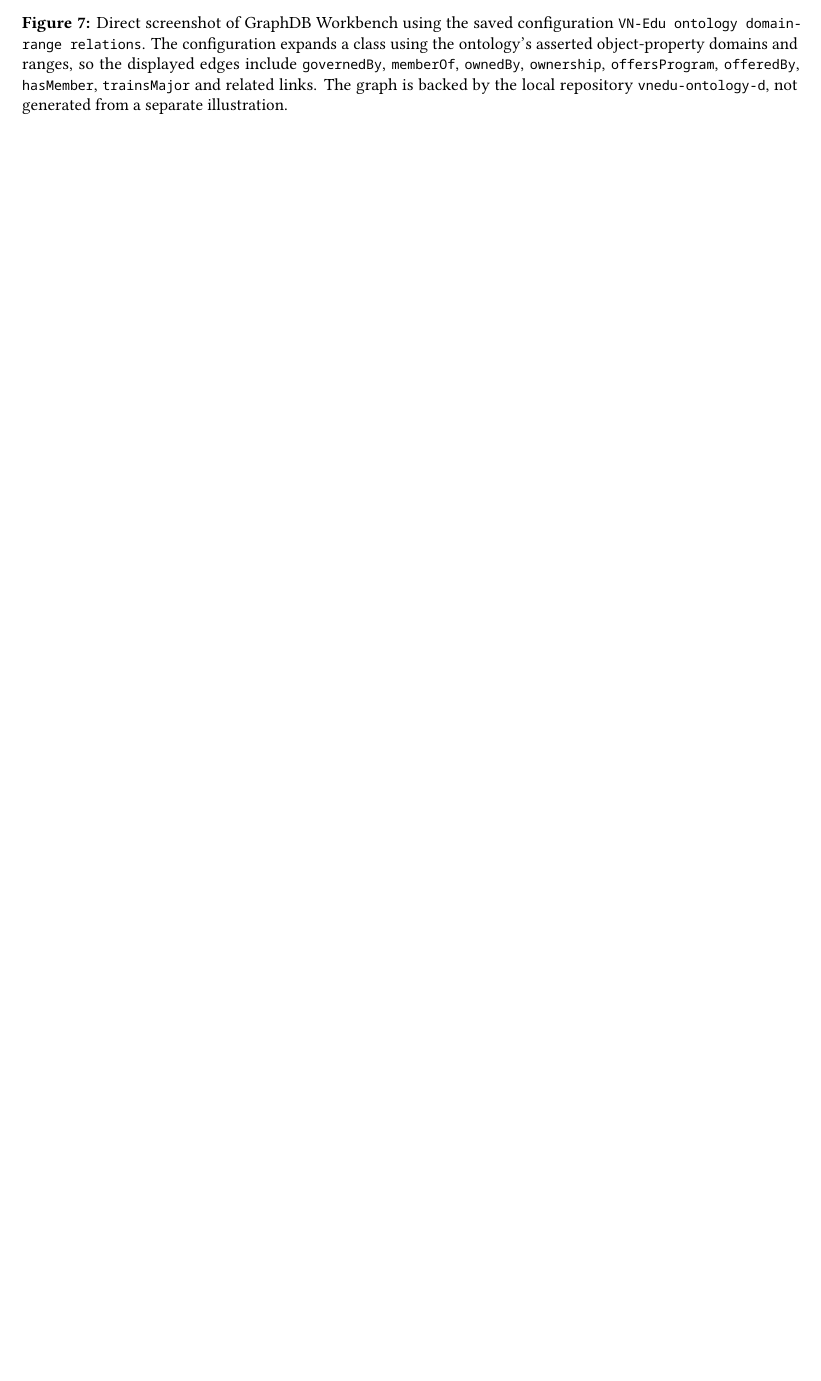
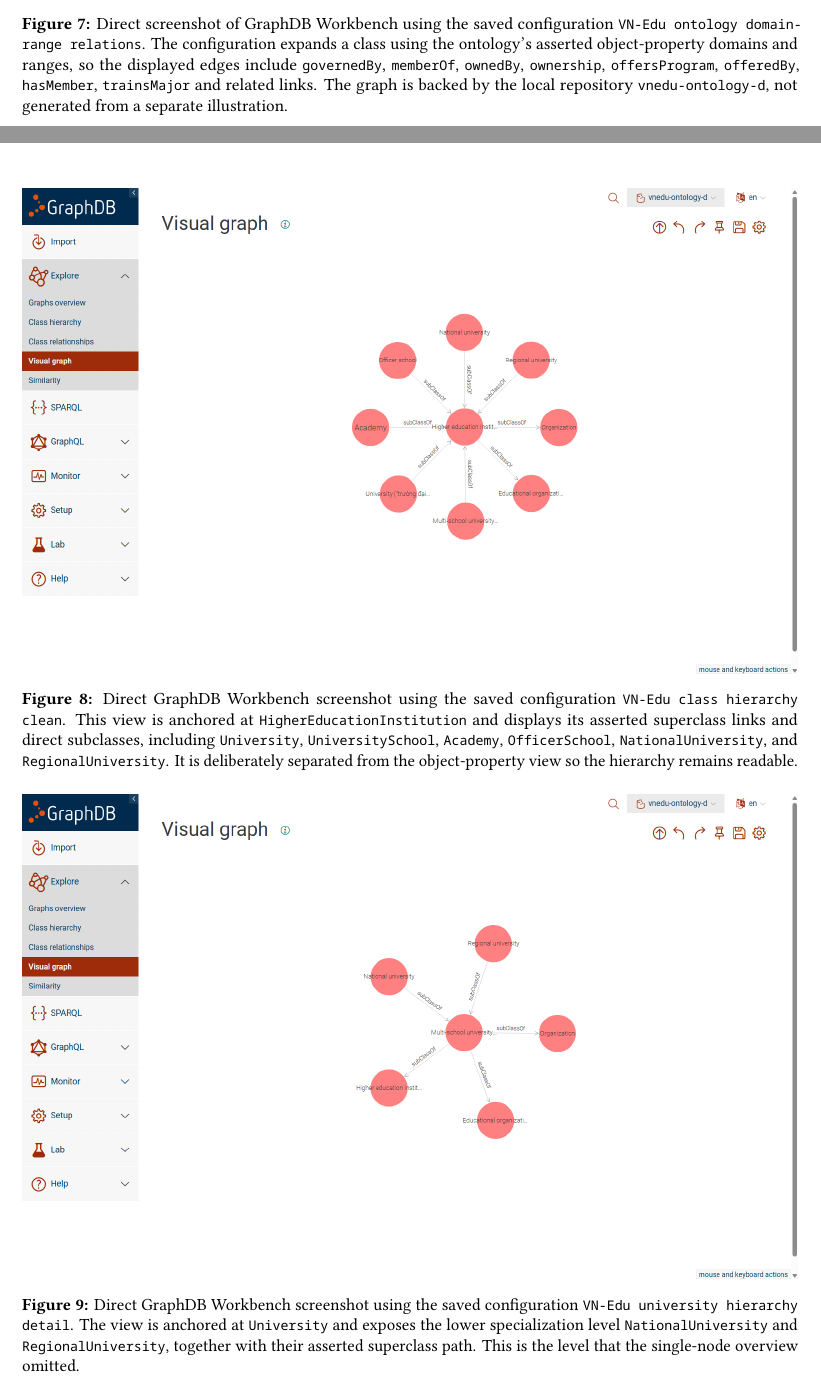
Before and after one commit to pham-ng/Vietnam-University-Knowledge-Graph-ver2, a LaTeX paper (docs/report/main-en.tex, which reads docs/report/sections/ontology-review-en.tex): part of page 15 of 31 before the commit and two parts of pages 15 and 16 of 33 after it, the two joined at a grey line, cut so that both start at the same text, the shorter picture padded with empty space. The pictures show the PDF file docs/report/main-en.pdf that the author committed with the source.

Commit message:
docs: add layered ontology visualizations

```diff
--- a/docs/report/sections/ontology-review-en.tex
+++ b/docs/report/sections/ontology-review-en.tex
@@ -66,3 +66,39 @@ the local repository \texttt{vnedu-ontology-d}, not generated from a separate il
 \label{fig:ontology-graphdb-relations}
 \end{figure}
 
+\begin{figure}[htbp]\centering
+\IfFileExists{docs/report/figures/ontology-graphdb-hierarchy-clean.png}{%
+  \includegraphics[width=\textwidth]{docs/report/figures/ontology-graphdb-hierarchy-clean.png}%
+}{%
+  \includegraphics[width=\textwidth]{figures/ontology-graphdb-hierarchy-clean.png}%
+}
+\caption[GraphDB multi-level education hierarchy]{Direct GraphDB Workbench screenshot using the saved
+configuration \texttt{VN-Edu class hierarchy clean}. This view is anchored at
+\term{HigherEducationInstitution} and displays its asserted superclass links and direct subclasses,
+including \term{University}, \term{UniversitySchool}, \term{Academy}, \term{OfficerSchool},
+\term{NationalUniversity}, and \term{RegionalUniversity}. It is deliberately separated from the
+object-property view so the hierarchy remains readable.}
+\label{fig:ontology-graphdb-hierarchy-clean}
+\end{figure}
+
+\begin{figure}[htbp]\centering
+\IfFileExists{docs/report/figures/ontology-graphdb-university-hierarchy.png}{%
+  \includegraphics[width=\textwidth]{docs/report/figures/ontology-graphdb-university-hierarchy.png}%
+}{%
+  \includegraphics[width=\textwidth]{figures/ontology-graphdb-university-hierarchy.png}%
+}
+\caption[GraphDB lower-level university hierarchy]{Direct GraphDB Workbench screenshot using the saved
+configuration \texttt{VN-Edu university hierarchy detail}. The view is anchored at
+\term{University} and exposes the lower specialization level \term{NationalUniversity} and
+\term{RegionalUniversity}, together with their asserted superclass path. This is the level that the
+single-node overview omitted.}
+\label{fig:ontology-graphdb-university-hierarchy}
+\end{figure}
+
+\begin{figure}[htbp]\centering
+\IfFileExists{docs/report/figures/ontology-graphdb-canonical-relations.png}{%
+  \includegraphics[width=\textwidth]{docs/report/figures/ontology-graphdb-canonical-relations.png}%
+}{%
+  \includegraphics[width=\textwidth]{figures/ontology-graphdb-canonical-relations.png}%
+}
+\caption[GraphDB readable canonical relation view]{Direct GraphDB Workbench screenshot using the saved
@@ -73,0 +110,2 @@ Arc Types panel, so this report does not mislabel the GraphDB network as a Prot
+\label{fig:ontology-graphdb-canonical-relations}
+\end{figure}
```
Also changed, not shown: docs/report/figures/ontology-graphdb-canonical-relations.png (added), docs/report/figures/ontology-graphdb-hierarchy-clean.png (added), docs/report/figures/ontology-graphdb-university-hierarchy.png (added), docs/report/main-en.pdf, docs/report/sections/ontology-review-en.tex (19 more changed lines).
